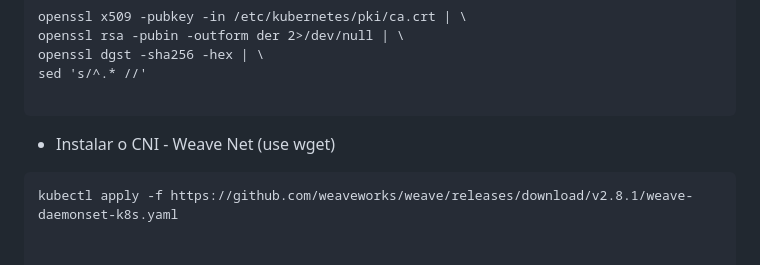
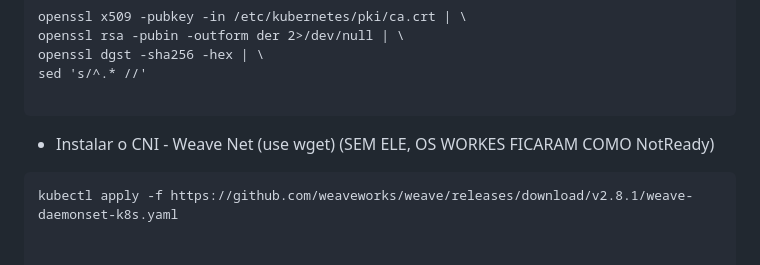
Before and after one commit to rafamellonh/PICK, a Markdown page: Kubernetes/DAY 5/Instalar Kubernetes.md, the part around the change. GitHub-like rendering.

Commit message:
Kubernetes

````diff
--- a/Kubernetes/DAY 5/Instalar Kubernetes.md
+++ b/Kubernetes/DAY 5/Instalar Kubernetes.md
@@ -155,7 +155,7 @@ sed 's/^.* //'
 
 ```
 
-* Instalar o CNI - Weave Net (use wget)
+* Instalar o CNI - Weave Net (use wget) (SEM ELE, OS WORKES FICARAM COMO NotReady)
 
 ```
 kubectl apply -f https://github.com/weaveworks/weave/releases/download/v2.8.1/weave-daemonset-k8s.yaml
````
